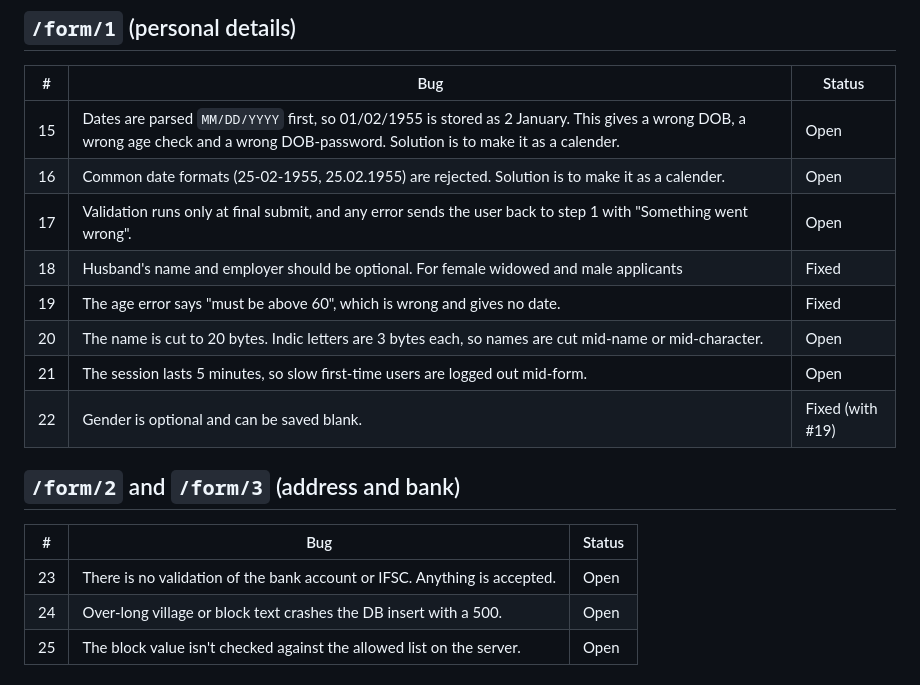
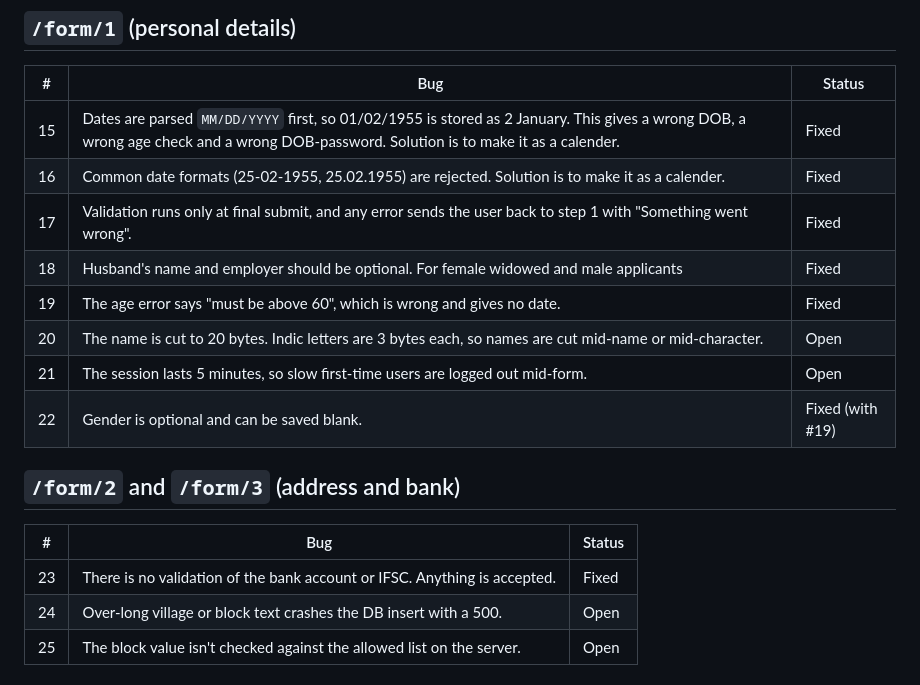
Before and after one commit to Tusharpaul231/sewasetu, a Markdown page: BUG-LIST.md, the part around the change. Drawn GitHub-style.

Commit message:
docs: fix update

```diff
--- a/BUG-LIST.md
+++ b/BUG-LIST.md
@@ -34,9 +34,9 @@
 
 | # | Bug | Status |
 |---|---|---|
-| 15 | Dates are parsed `MM/DD/YYYY` first, so 01/02/1955 is stored as 2 January. This gives a wrong DOB, a wrong age check and a wrong DOB-password. Solution is to make it as a calender. | Open |
-| 16 | Common date formats (25-02-1955, 25.02.1955) are rejected. Solution is to make it as a calender.  | Open |
-| 17 | Validation runs only at final submit, and any error sends the user back to step 1 with "Something went wrong". | Open |
+| 15 | Dates are parsed `MM/DD/YYYY` first, so 01/02/1955 is stored as 2 January. This gives a wrong DOB, a wrong age check and a wrong DOB-password. Solution is to make it as a calender. | Fixed |
+| 16 | Common date formats (25-02-1955, 25.02.1955) are rejected. Solution is to make it as a calender.  | Fixed |
+| 17 | Validation runs only at final submit, and any error sends the user back to step 1 with "Something went wrong". | Fixed |
 | 18 | Husband's name and employer should be optional. For female widowed and male applicants | Fixed |
 | 19 | The age error says "must be above 60", which is wrong and gives no date. | Fixed |
 | 20 | The name is cut to 20 bytes. Indic letters are 3 bytes each, so names are cut mid-name or mid-character. | Open |
@@ -47,7 +47,7 @@
 
 | # | Bug | Status |
 |---|---|---|
-| 23 | There is no validation of the bank account or IFSC. Anything is accepted. | Open |
+| 23 | There is no validation of the bank account or IFSC. Anything is accepted. | Fixed |
 | 24 | Over-long village or block text crashes the DB insert with a 500. | Open |
 | 25 | The block value isn't checked against the allowed list on the server. | Open |
 
```
